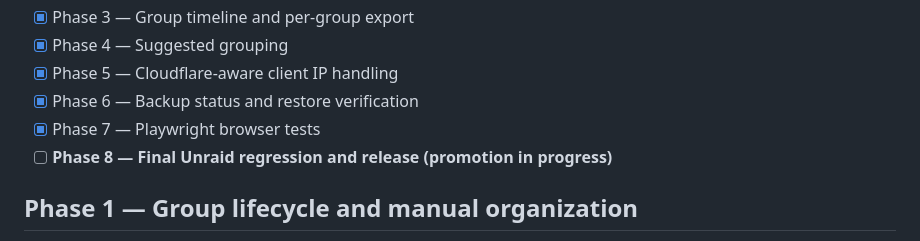
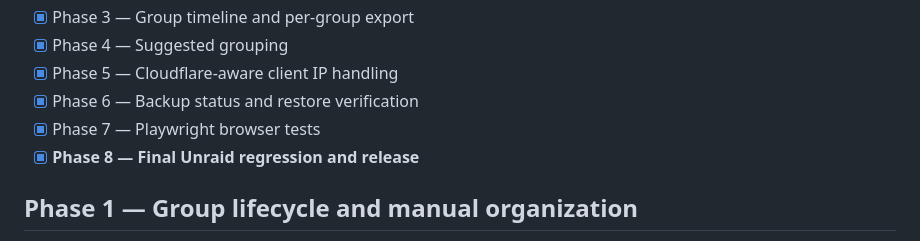
Before and after one commit to finalbillybong/index-inbox, a Markdown page: ROADMAP.md, the part around one of its changes. Drawn GitHub-style.

Commit message:
Complete release roadmap

```diff
--- a/ROADMAP.md
+++ b/ROADMAP.md
@@ -12,7 +12,7 @@ This file tracks the agreed implementation sequence. Each phase is developed on
 - [x] Phase 5 — Cloudflare-aware client IP handling
 - [x] Phase 6 — Backup status and restore verification
 - [x] Phase 7 — Playwright browser tests
-- [ ] **Phase 8 — Final Unraid regression and release (promotion in progress)**
+- [x] **Phase 8 — Final Unraid regression and release**
 
 ## Phase 1 — Group lifecycle and manual organization
 
```
Also changed, not shown: other parts of ROADMAP.md (+2 -2 lines).
